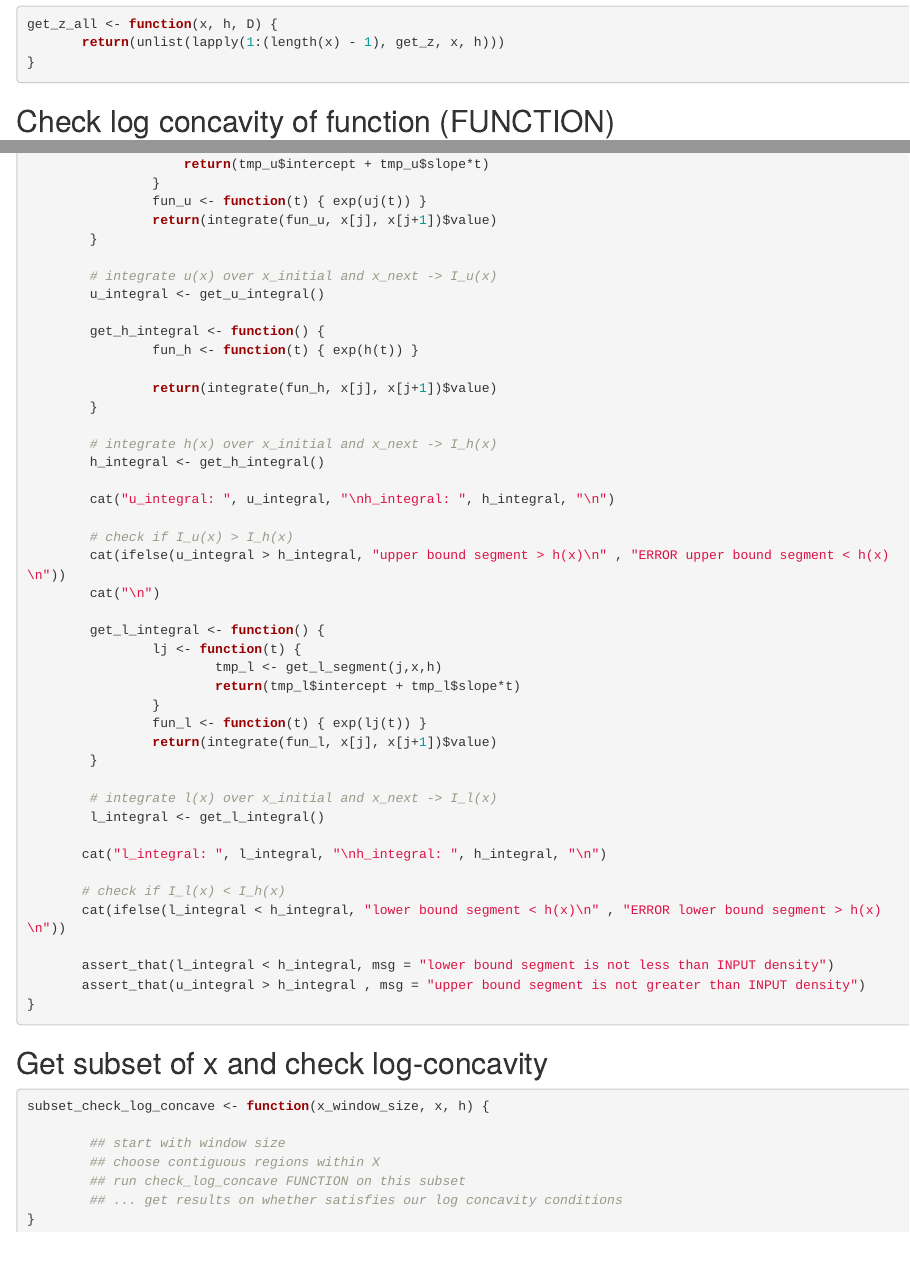
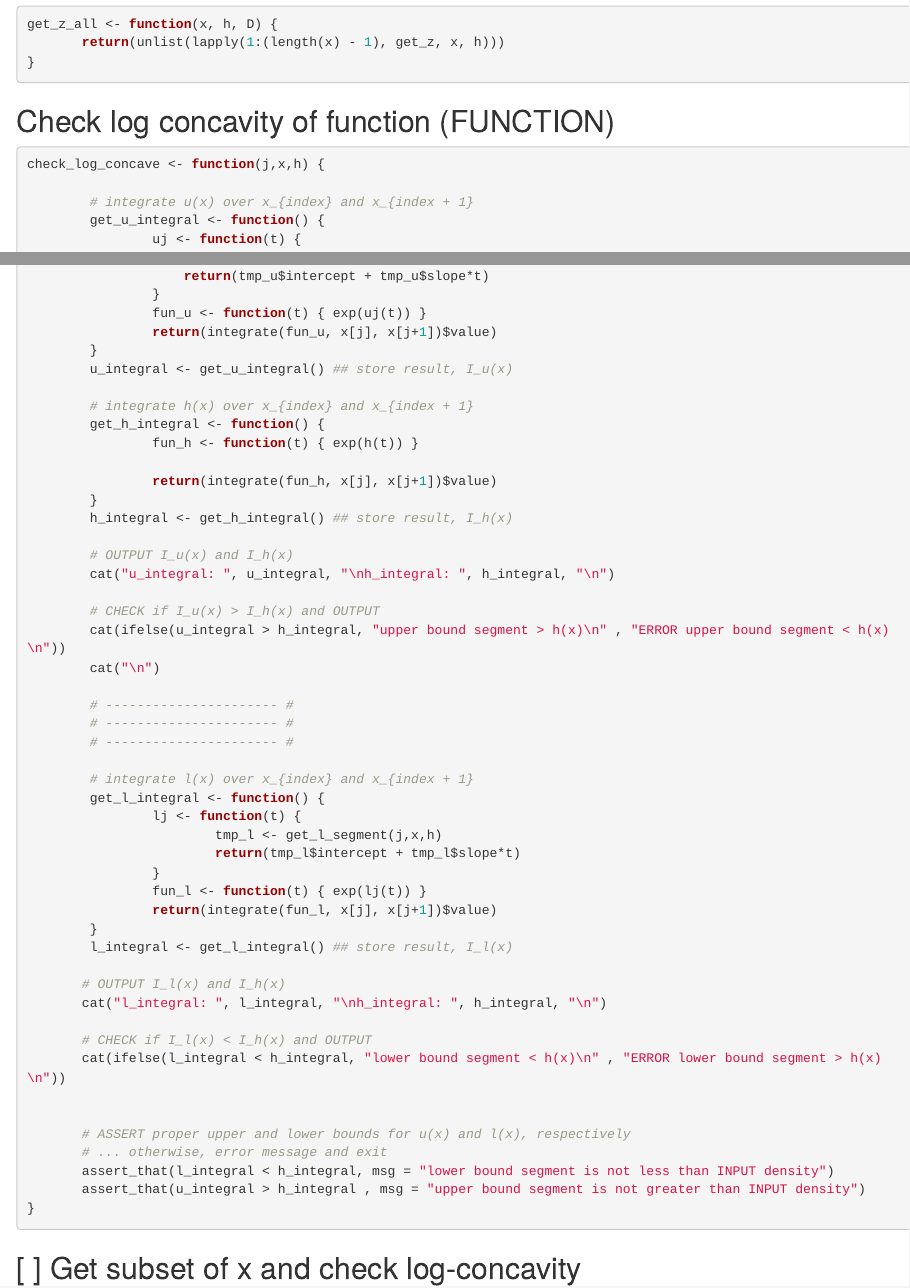
Before and after one commit to vaibhavram/ars, an R Markdown document (brandon_scratch.Rmd): the page in a window 1100 px wide, from 1540 px down, and a second part further down, joined at a grey line. Rendered offline with R 4.5, knitr and Pandoc, with nearby package versions.

Commit message:
Add comments to log-concave check function

````diff
--- a/brandon_scratch.Rmd
+++ b/brandon_scratch.Rmd
@@ -88,6 +88,7 @@ get_z_all <- function(x, h, D) {
 ```{r}
 check_log_concave <- function(j,x,h) {
 
+        # integrate u(x) over x_{index} and x_{index + 1}
         get_u_integral <- function() {
                 uj <- function(t) {
                     tmp_u <- get_u_segment(j,x,h)
@@ -96,25 +97,28 @@ check_log_concave <- function(j,x,h) {
                 fun_u <- function(t) { exp(uj(t)) }
                 return(integrate(fun_u, x[j], x[j+1])$value)
         }
+        u_integral <- get_u_integral() ## store result, I_u(x)
 
-        # integrate u(x) over x_initial and x_next -> I_u(x)
-        u_integral <- get_u_integral()
-
+        # integrate h(x) over x_{index} and x_{index + 1}
         get_h_integral <- function() {
                 fun_h <- function(t) { exp(h(t)) }
 
                 return(integrate(fun_h, x[j], x[j+1])$value)
         }
+        h_integral <- get_h_integral() ## store result, I_h(x)
 
-        # integrate h(x) over x_initial and x_next -> I_h(x)
-        h_integral <- get_h_integral()
-
+        # OUTPUT I_u(x) and I_h(x)
         cat("u_integral: ", u_integral, "\nh_integral: ", h_integral, "\n")
 
-        # check if I_u(x) > I_h(x)
+        # CHECK if I_u(x) > I_h(x) and OUTPUT
         cat(ifelse(u_integral > h_integral, "upper bound segment > h(x)\n" , "ERROR upper bound segment < h(x)\n"))
         cat("\n")
 
+        # ---------------------- #
+        # ---------------------- #
+        # ---------------------- #
+
+        # integrate l(x) over x_{index} and x_{index + 1}
         get_l_integral <- function() {
                 lj <- function(t) {
                         tmp_l <- get_l_segment(j,x,h)
@@ -123,22 +127,23 @@ check_log_concave <- function(j,x,h) {
                 fun_l <- function(t) { exp(lj(t)) }
                 return(integrate(fun_l, x[j], x[j+1])$value)
         }
+        l_integral <- get_l_integral() ## store result, I_l(x)
 
-        # integrate l(x) over x_initial and x_next -> I_l(x)
-        l_integral <- get_l_integral()
-
+       # OUTPUT I_l(x) and I_h(x)
        cat("l_integral: ", l_integral, "\nh_integral: ", h_integral, "\n")
 
-       # check if I_l(x) < I_h(x)
+       # CHECK if I_l(x) < I_h(x) and OUTPUT
        cat(ifelse(l_integral < h_integral, "lower bound segment < h(x)\n" , "ERROR lower bound segment > h(x)\n"))
 
+
+       # ASSERT proper upper and lower bounds for u(x) and l(x), respectively
+       # ... otherwise, error message and exit
        assert_that(l_integral < h_integral, msg = "lower bound segment is not less than INPUT density")
        assert_that(u_integral > h_integral , msg = "upper bound segment is not greater than INPUT density")
 }
 ```
 
-## Get subset of x and check log-concavity
+## [ ] Get subset of x and check log-concavity
 ```{r}
 subset_check_log_concave <- function(x_window_size, x, h) {
 
-        ## start with window size
````
Also changed, not shown: brandon_scratch.Rmd (7 more changed lines).
